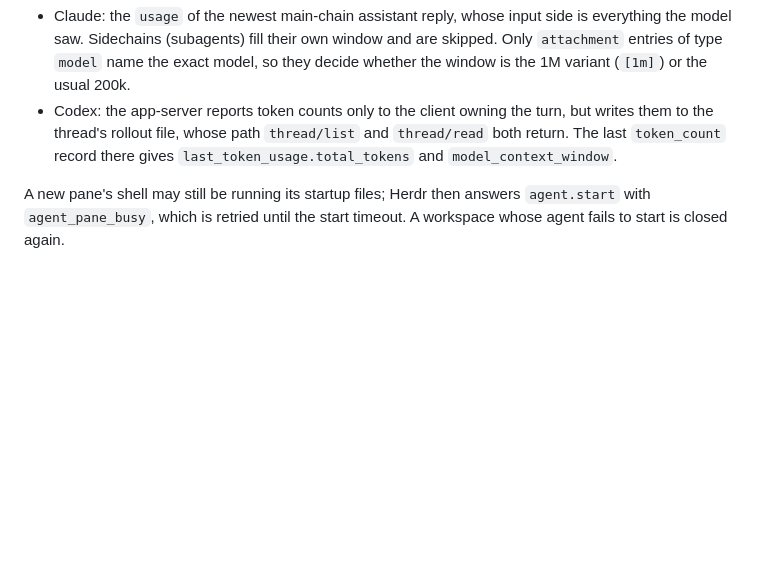
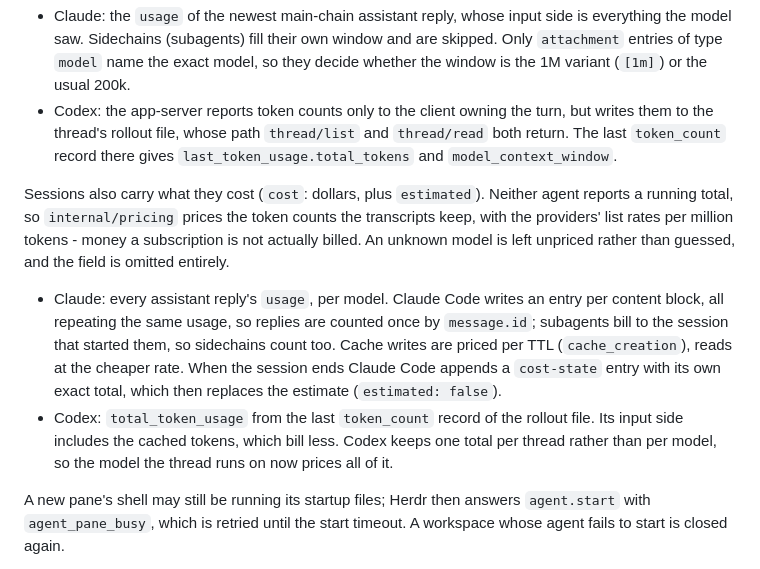
Before and after one commit to tohutohu/herdr-companion, a Markdown page: docs/architecture.md, the part around the change. Rendered like a GitHub page; blank space fills up the shorter version.

Commit message:
docs: セッションのコストの求め方を追記
Co-Authored-By: Claude Opus 5 (1M context) <noreply@anthropic.com>

```diff
--- a/docs/architecture.md
+++ b/docs/architecture.md
@@ -191,6 +191,24 @@ window size, percent), omitted until an agent has accounted for a turn:
   and `thread/read` both return. The last `token_count` record there gives
   `last_token_usage.total_tokens` and `model_context_window`.
 
+Sessions also carry what they cost (`cost`: dollars, plus `estimated`).
+Neither agent reports a running total, so `internal/pricing` prices the token
+counts the transcripts keep, with the providers' list rates per million
+tokens - money a subscription is not actually billed. An unknown model is
+left unpriced rather than guessed, and the field is omitted entirely.
+
+- Claude: every assistant reply's `usage`, per model. Claude Code writes an
+  entry per content block, all repeating the same usage, so replies are
+  counted once by `message.id`; subagents bill to the session that started
+  them, so sidechains count too. Cache writes are priced per TTL
+  (`cache_creation`), reads at the cheaper rate. When the session ends Claude
+  Code appends a `cost-state` entry with its own exact total, which then
+  replaces the estimate (`estimated: false`).
+- Codex: `total_token_usage` from the last `token_count` record of the
+  rollout file. Its input side includes the cached tokens, which bill less.
+  Codex keeps one total per thread rather than per model, so the model the
+  thread runs on now prices all of it.
+
 A new pane's shell may still be running its startup files; Herdr then
 answers `agent.start` with `agent_pane_busy`, which is retried until the
 start timeout. A workspace whose agent fails to start is closed again.
```
